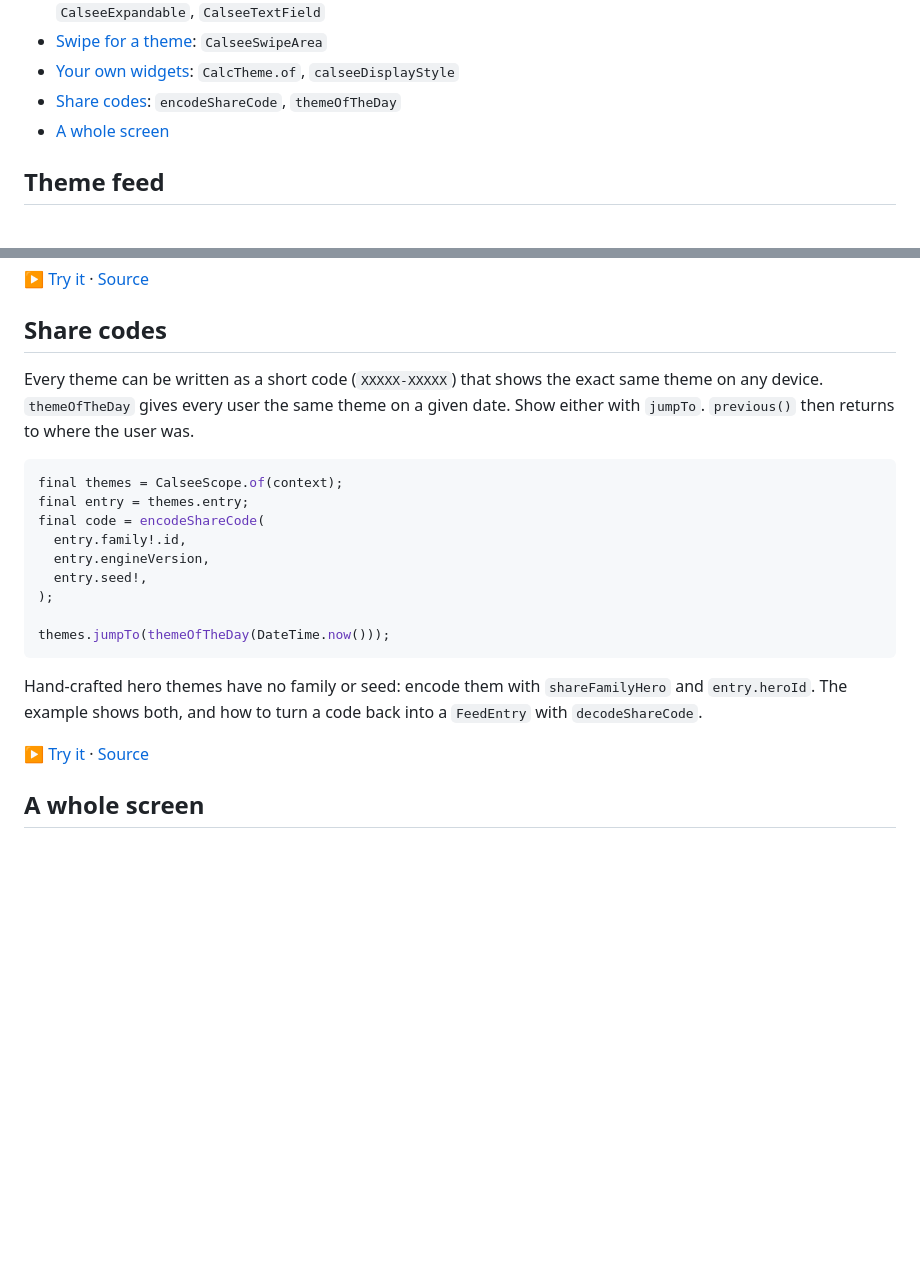
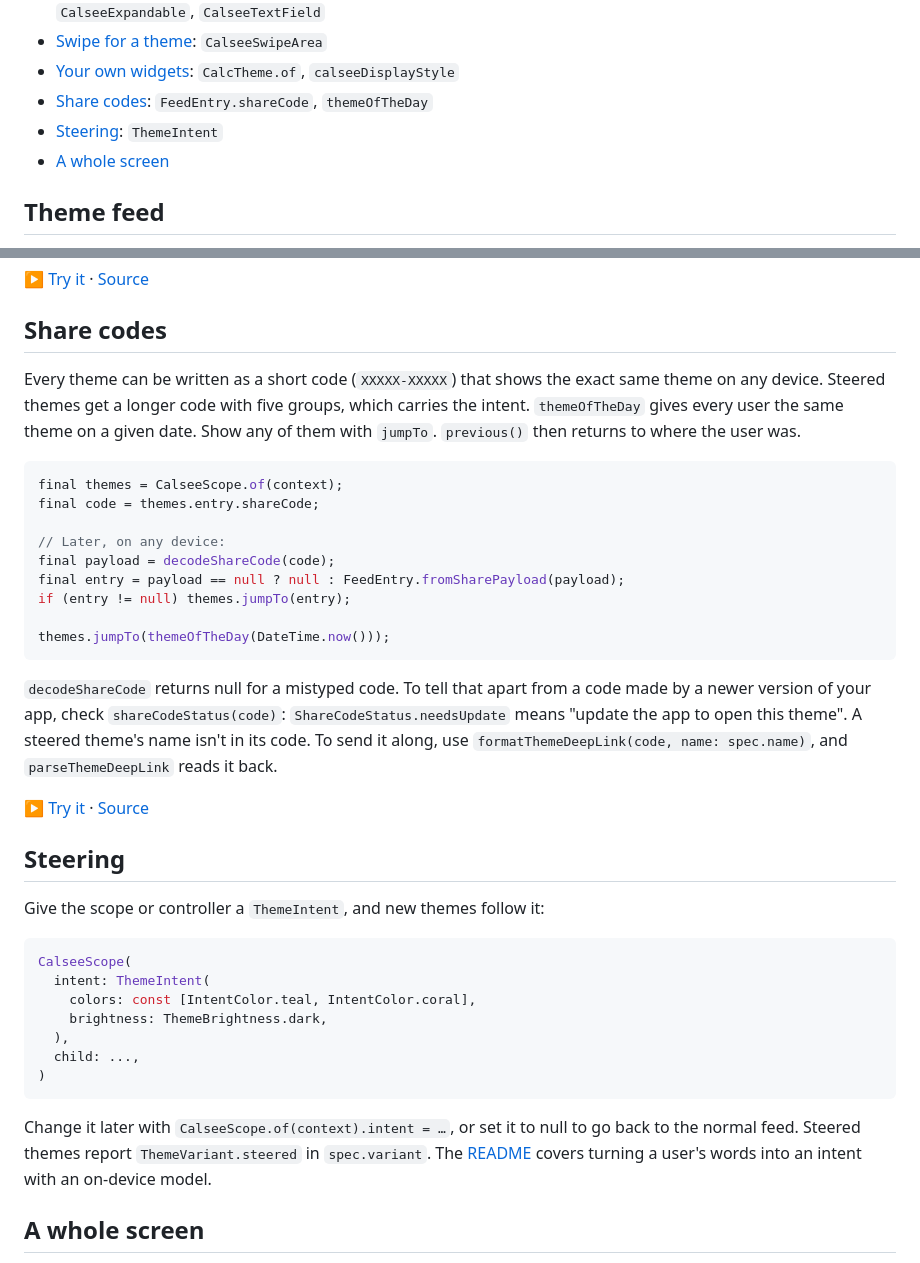
Before and after one commit to mishrabhilash/calsee_themes, a Markdown page: doc/guide.md, 2 parts joined by grey strips. Drawn GitHub-style; blank space fills up the shorter version.

````diff
--- a/doc/guide.md
+++ b/doc/guide.md
@@ -27,7 +27,8 @@ import 'package:calsee_themes/calsee_themes.dart';
   `CalseeExpandable`, `CalseeTextField`
 - [Swipe for a theme](#swipe-for-a-theme): `CalseeSwipeArea`
 - [Your own widgets](#your-own-widgets): `CalcTheme.of`, `calseeDisplayStyle`
-- [Share codes](#share-codes): `encodeShareCode`, `themeOfTheDay`
+- [Share codes](#share-codes): `FeedEntry.shareCode`, `themeOfTheDay`
+- [Steering](#steering): `ThemeIntent`
 - [A whole screen](#a-whole-screen)
 
 ## Theme feed
@@ -367,28 +368,52 @@ Useful fields: `background`, `displayText`, `digitKey`, `operatorKey`,
 ## Share codes
 
 Every theme can be written as a short code (`XXXXX-XXXXX`) that shows the
-exact same theme on any device. `themeOfTheDay` gives every user the same
-theme on a given date. Show either with `jumpTo`. `previous()` then
-returns to where the user was.
+exact same theme on any device. Steered themes get a longer code with
+five groups, which carries the intent. `themeOfTheDay` gives every user
+the same theme on a given date. Show any of them with `jumpTo`.
+`previous()` then returns to where the user was.
 
 ```dart
 final themes = CalseeScope.of(context);
-final entry = themes.entry;
-final code = encodeShareCode(
-  entry.family!.id,
-  entry.engineVersion,
-  entry.seed!,
-);
+final code = themes.entry.shareCode;
+
+// Later, on any device:
+final payload = decodeShareCode(code);
+final entry = payload == null ? null : FeedEntry.fromSharePayload(payload);
+if (entry != null) themes.jumpTo(entry);
 
 themes.jumpTo(themeOfTheDay(DateTime.now()));
 ```
 
-Hand-crafted hero themes have no family or seed: encode them with
-`shareFamilyHero` and `entry.heroId`. The example shows both, and how to
-turn a code back into a `FeedEntry` with `decodeShareCode`.
+`decodeShareCode` returns null for a mistyped code. To tell that apart
+from a code made by a newer version of your app, check
+`shareCodeStatus(code)`: `ShareCodeStatus.needsUpdate` means "update the
+app to open this theme". A steered theme's name isn't in its code. To
+send it along, use `formatThemeDeepLink(code, name: spec.name)`, and
+`parseThemeDeepLink` reads it back.
 
 [▶ Try it](https://mishrabhilash.github.io/calsee_themes/#/share) ·
 [Source](../example/lib/gallery/examples/share_example.dart)
+
+## Steering
+
+Give the scope or controller a `ThemeIntent`, and new themes follow it:
+
+```dart
+CalseeScope(
+  intent: ThemeIntent(
+    colors: const [IntentColor.teal, IntentColor.coral],
+    brightness: ThemeBrightness.dark,
+  ),
+  child: ...,
+)
+```
+
+Change it later with `CalseeScope.of(context).intent = …`, or set it to
+null to go back to the normal feed. Steered themes report
+`ThemeVariant.steered` in `spec.variant`. The
+[README](../README.md#steering-themes-from-words) covers turning a
+user's words into an intent with an on-device model.
 
 ## A whole screen
 
````
Also changed, not shown: CHANGELOG.md (+47 -8 lines), README.md (+1 -1 lines).
